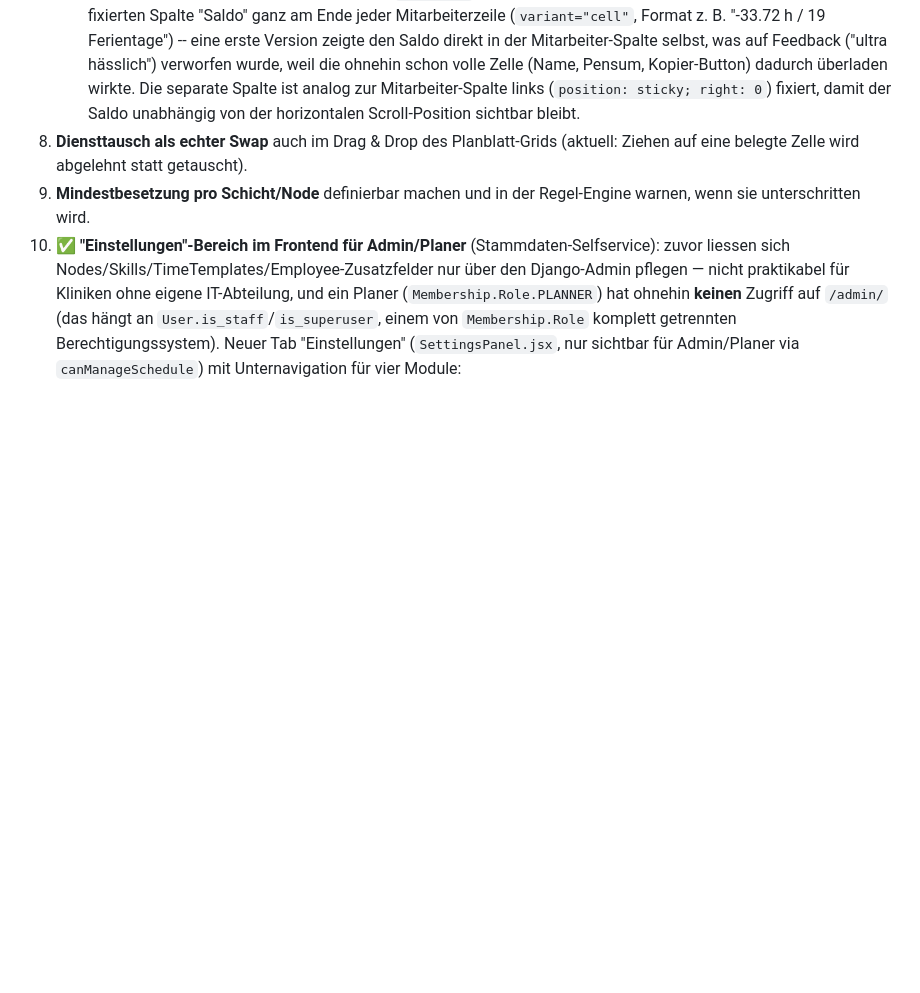
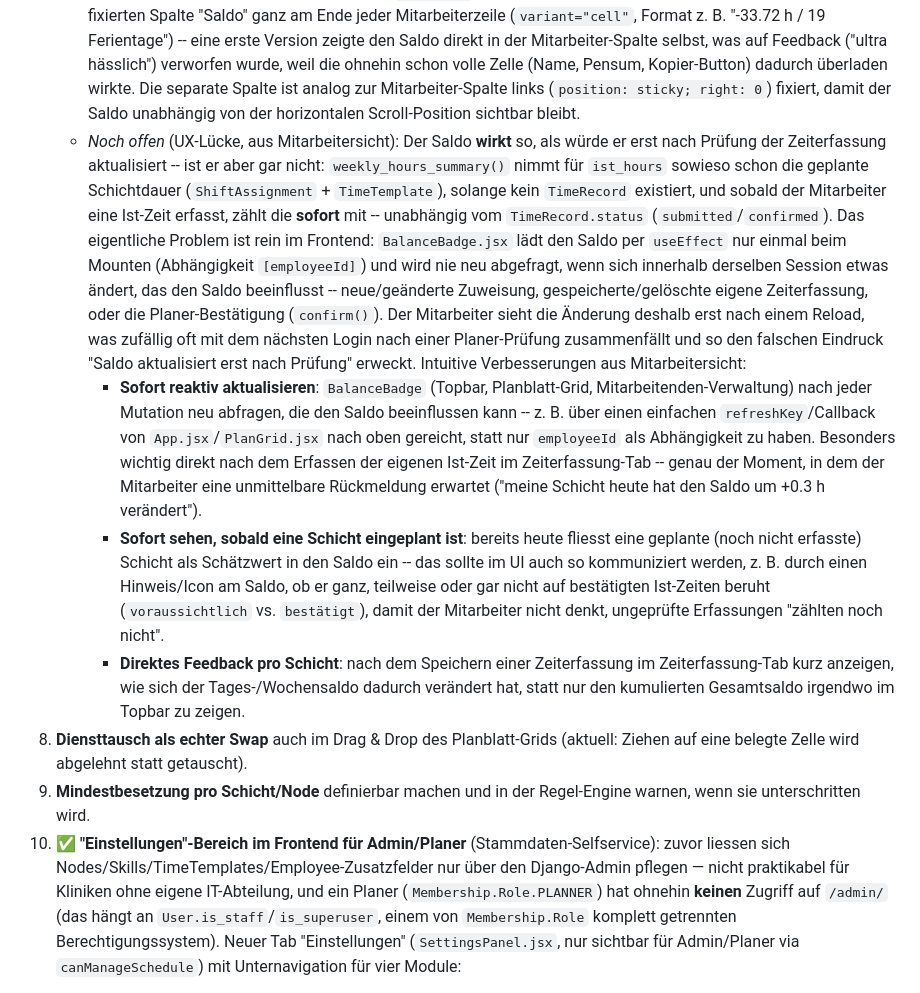
Before and after one commit to plumped/dienstplan_saas, a Markdown page: README.md, the part around the change. GitHub-like rendering; blank space fills up the shorter version.

Commit message:
README: UX-Lücke bei der Saldo-Aktualisierung dokumentieren
Der Saldo wirkt so, als würde er erst nach Prüfung der Zeiterfassung
aktualisiert -- ist er backend-seitig aber nicht (weekly_hours_summary()
nutzt sofort die geplante Schichtdauer bzw. jede erfasste Ist-Zeit,
unabhängig vom TimeRecord-Status). Die eigentliche Ursache ist, dass
BalanceBadge.jsx den Saldo nur einmal beim Mounten lädt und nie neu
abfragt, wenn sich währenddessen etwas ändert. Als Roadmap-Punkt unter
Block 2.7 festgehalten, noch nicht implementiert.

Co-Authored-By: Claude Sonnet 5 <noreply@anthropic.com>
Claude-Session: https://claude.ai/code/session_01FBgGToDsUkoSDUet8wYrZG

```diff
--- a/README.md
+++ b/README.md
@@ -359,6 +359,34 @@ nutzen, bezahlen und rechtlich unbedenklich betreiben kann.
      ohnehin schon volle Zelle (Name, Pensum, Kopier-Button) dadurch überladen wirkte. Die separate
      Spalte ist analog zur Mitarbeiter-Spalte links (`position: sticky; right: 0`) fixiert, damit
      der Saldo unabhängig von der horizontalen Scroll-Position sichtbar bleibt.
+   - *Noch offen* (UX-Lücke, aus Mitarbeitersicht): Der Saldo **wirkt** so, als würde er erst nach
+     Prüfung der Zeiterfassung aktualisiert -- ist er aber gar nicht: `weekly_hours_summary()`
+     nimmt für `ist_hours` sowieso schon die geplante Schichtdauer (`ShiftAssignment` +
+     `TimeTemplate`), solange kein `TimeRecord` existiert, und sobald der Mitarbeiter eine Ist-Zeit
+     erfasst, zählt die **sofort** mit -- unabhängig vom `TimeRecord.status`
+     (`submitted`/`confirmed`). Das eigentliche Problem ist rein im Frontend: `BalanceBadge.jsx`
+     lädt den Saldo per `useEffect` nur einmal beim Mounten (Abhängigkeit `[employeeId]`) und wird
+     nie neu abgefragt, wenn sich innerhalb derselben Session etwas ändert, das den Saldo
+     beeinflusst -- neue/geänderte Zuweisung, gespeicherte/gelöschte eigene Zeiterfassung, oder die
+     Planer-Bestätigung (`confirm()`). Der Mitarbeiter sieht die Änderung deshalb erst nach einem
+     Reload, was zufällig oft mit dem nächsten Login nach einer Planer-Prüfung zusammenfällt und
+     so den falschen Eindruck "Saldo aktualisiert erst nach Prüfung" erweckt. Intuitive
+     Verbesserungen aus Mitarbeitersicht:
+     - **Sofort reaktiv aktualisieren**: `BalanceBadge` (Topbar, Planblatt-Grid,
+       Mitarbeitenden-Verwaltung) nach jeder Mutation neu abfragen, die den Saldo beeinflussen kann
+       -- z. B. über einen einfachen `refreshKey`/Callback von `App.jsx`/`PlanGrid.jsx` nach oben
+       gereicht, statt nur `employeeId` als Abhängigkeit zu haben. Besonders wichtig direkt nach dem
+       Erfassen der eigenen Ist-Zeit im Zeiterfassung-Tab -- genau der Moment, in dem der
+       Mitarbeiter eine unmittelbare Rückmeldung erwartet ("meine Schicht heute hat den Saldo um
+       +0.3 h verändert").
+     - **Sofort sehen, sobald eine Schicht eingeplant ist**: bereits heute fliesst eine geplante
+       (noch nicht erfasste) Schicht als Schätzwert in den Saldo ein -- das sollte im UI auch so
+       kommuniziert werden, z. B. durch einen Hinweis/Icon am Saldo, ob er ganz, teilweise oder gar
+       nicht auf bestätigten Ist-Zeiten beruht (`voraussichtlich` vs. `bestätigt`), damit der
+       Mitarbeiter nicht denkt, ungeprüfte Erfassungen "zählten noch nicht".
+     - **Direktes Feedback pro Schicht**: nach dem Speichern einer Zeiterfassung im
+       Zeiterfassung-Tab kurz anzeigen, wie sich der Tages-/Wochensaldo dadurch verändert hat,
+       statt nur den kumulierten Gesamtsaldo irgendwo im Topbar zu zeigen.
 8. **Diensttausch als echter Swap** auch im Drag & Drop des Planblatt-Grids (aktuell: Ziehen auf
    eine belegte Zelle wird abgelehnt statt getauscht).
 9. **Mindestbesetzung pro Schicht/Node** definierbar machen und in der Regel-Engine warnen, wenn
```
